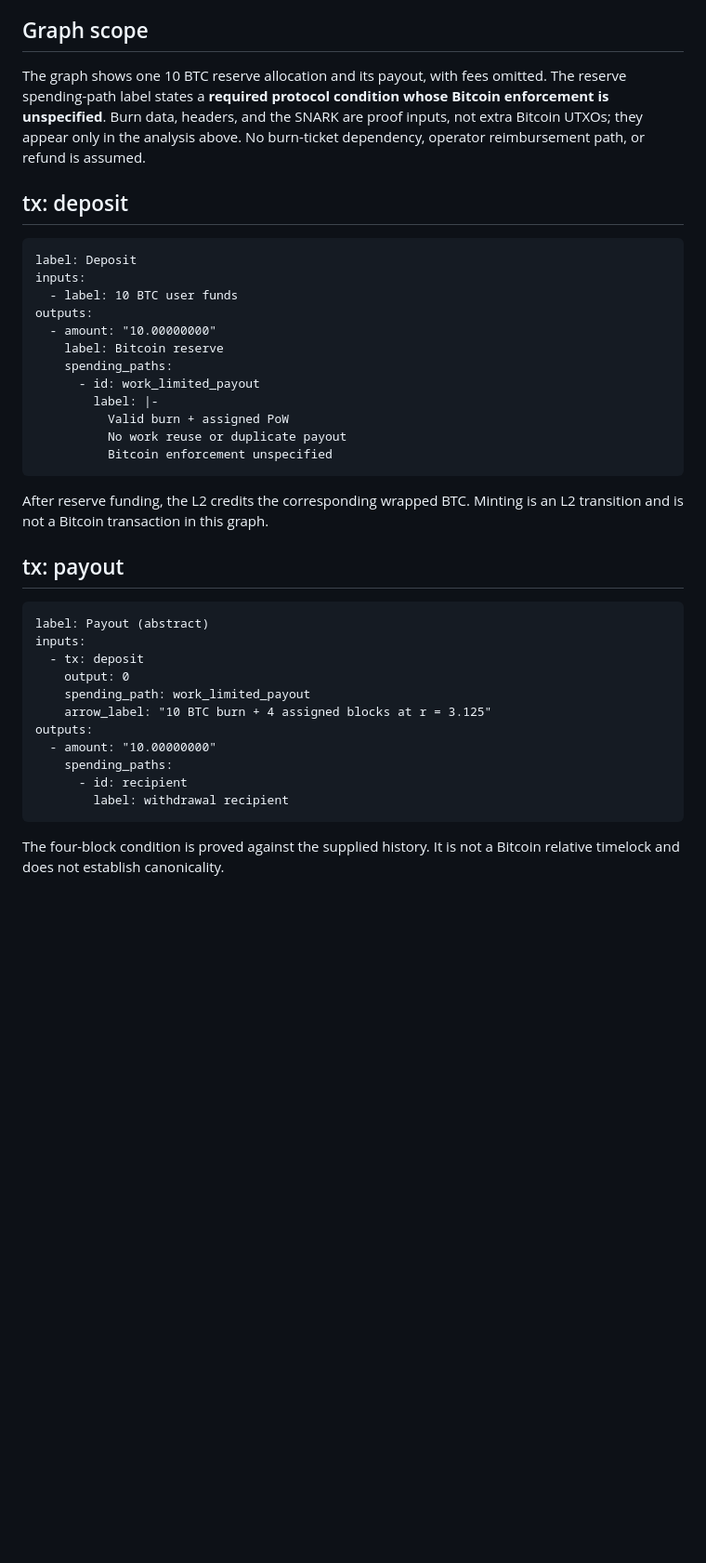
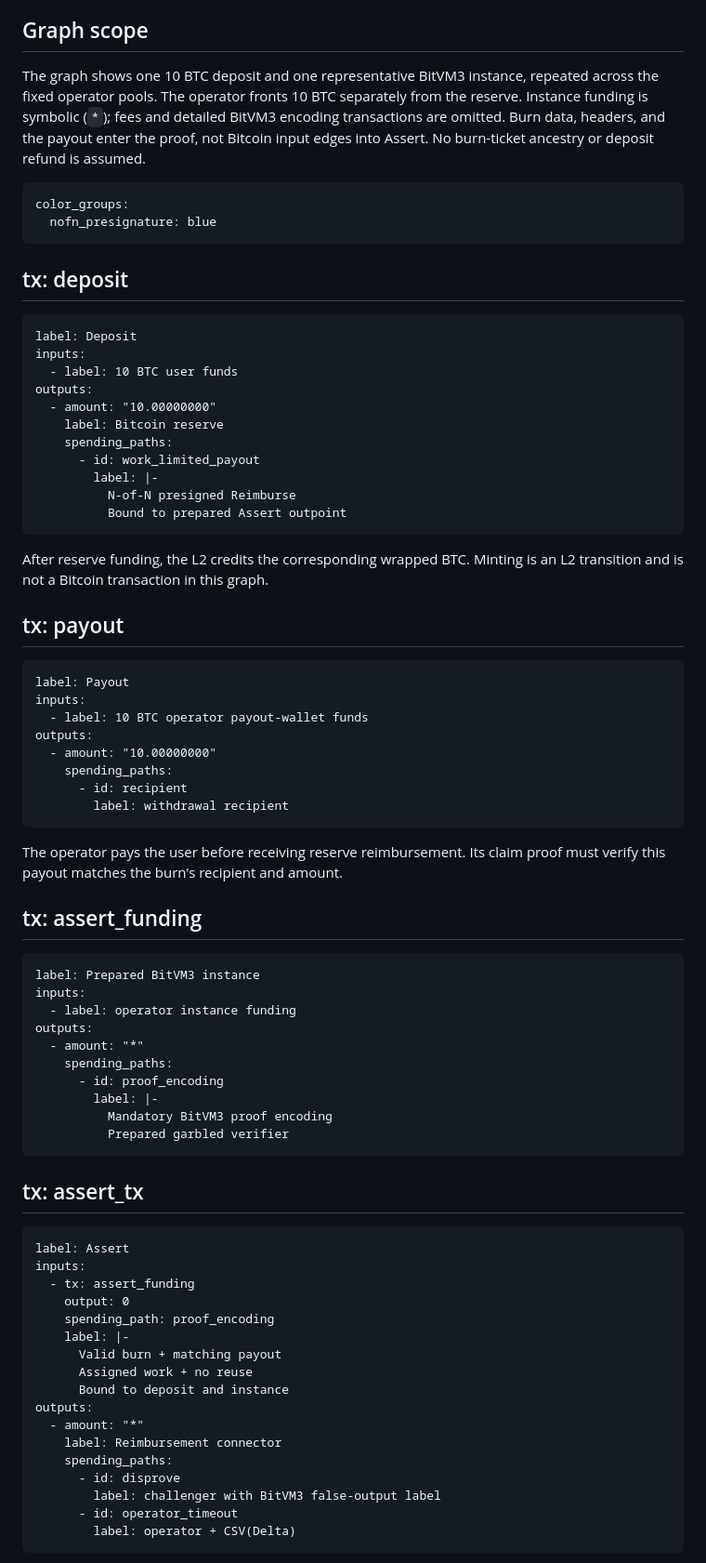
Before and after one commit to solving-bitcoin/bitcoin-protocols, a Markdown page: protocols/pow-work-limited-bridge.md, the part around one of its changes. Shown at 93% size. Rendered like a GitHub page; blank space fills up the shorter version.

Commit message:
Model BitVM3 enforcement and presigned operator reimbursements

````diff
--- a/protocols/pow-work-limited-bridge.md
+++ b/protocols/pow-work-limited-bridge.md
@@ -82,7 +99,12 @@ These are model examples, not current-network measurements or guaranteed complet
 
 ## Graph scope
 
-The graph shows one 10 BTC reserve allocation and its payout, with fees omitted. The reserve spending-path label states a **required protocol condition whose Bitcoin enforcement is unspecified**. Burn data, headers, and the SNARK are proof inputs, not extra Bitcoin UTXOs; they appear only in the analysis above. No burn-ticket dependency, operator reimbursement path, or refund is assumed.
+The graph shows one 10 BTC deposit and one representative BitVM3 instance, repeated across the fixed operator pools. The operator fronts 10 BTC separately from the reserve. Instance funding is symbolic (`*`); fees and detailed BitVM3 encoding transactions are omitted. Burn data, headers, and the payout enter the proof, not Bitcoin input edges into Assert. No burn-ticket ancestry or deposit refund is assumed.
+
+```bridgeflow
+color_groups:
+  nofn_presignature: blue
+```
 
 ## tx: deposit
 
@@ -96,9 +118,8 @@ outputs:
     spending_paths:
       - id: work_limited_payout
         label: |-
-          Valid burn + assigned PoW
-          No work reuse or duplicate payout
-          Bitcoin enforcement unspecified
+          N-of-N presigned Reimburse
+          Bound to prepared Assert outpoint
 ```
 
 After reserve funding, the L2 credits the corresponding wrapped BTC. Minting is an L2 transition and is not a Bitcoin transaction in this graph.
@@ -106,12 +127,9 @@ After reserve funding, the L2 credits the corresponding wrapped BTC. Minting is
 ## tx: payout
 
 ```bridgeflow
-label: Payout (abstract)
+label: Payout
 inputs:
-  - tx: deposit
-    output: 0
-    spending_path: work_limited_payout
-    arrow_label: "10 BTC burn + 4 assigned blocks at r = 3.125"
+  - label: 10 BTC operator payout-wallet funds
 outputs:
   - amount: "10.00000000"
     spending_paths:
@@ -119,4 +137,42 @@ outputs:
         label: withdrawal recipient
 ```
 
-The four-block condition is proved against the supplied history. It is not a Bitcoin relative timelock and does not establish canonicality.
+The operator pays the user before receiving reserve reimbursement. Its claim proof must verify this payout matches the burn's recipient and amount.
+
+## tx: assert_funding
+
+```bridgeflow
+label: Prepared BitVM3 instance
+inputs:
+  - label: operator instance funding
+outputs:
+  - amount: "*"
+    spending_paths:
+      - id: proof_encoding
+        label: |-
+          Mandatory BitVM3 proof encoding
+          Prepared garbled verifier
+```
+
+## tx: assert_tx
+
+```bridgeflow
+label: Assert
+inputs:
+  - tx: assert_funding
+    output: 0
+    spending_path: proof_encoding
+    label: |-
+      Valid burn + matching payout
+      Assigned work + no reuse
+      Bound to deposit and instance
+outputs:
+  - amount: "*"
+    label: Reimbursement connector
+    spending_paths:
+      - id: disprove
+        label: challenger with BitVM3 false-output label
+      - id: operator_timeout
+        label: operator + CSV(Delta)
+```
+
````
Also changed, not shown: other parts of protocols/pow-work-limited-bridge.md (+70 -14 lines).
